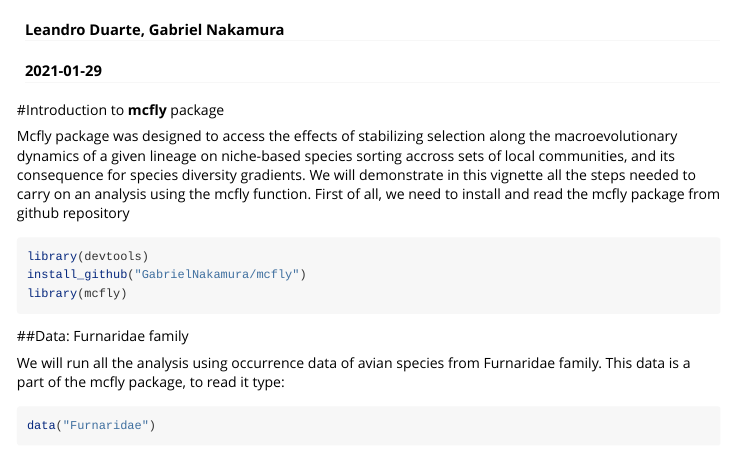
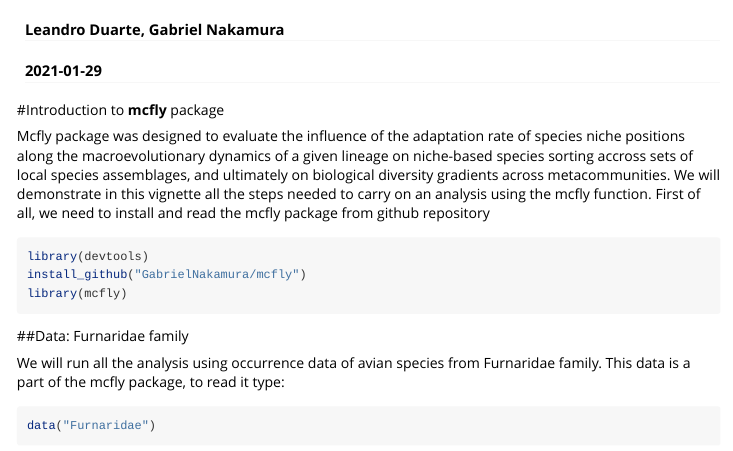
Before and after one commit to GabrielNakamura/mcfly, an R Markdown document (vignettes/McFly_vignette.Rmd): the page in a window 1100 px wide, from 60 px down. Rendered offline with R 4.5, knitr and Pandoc, with nearby package versions; long lines of code are wrapped.

Commit message:
Update McFly_vignette.Rmd

````diff
--- a/vignettes/McFly_vignette.Rmd
+++ b/vignettes/McFly_vignette.Rmd
@@ -4,7 +4,7 @@
 date: "`r Sys.Date()`"
 output: rmarkdown::html_vignette
 vignette: >
-  %\VignetteIndexEntry{mcfly - an R package to access the effects of environmental niche selection on species     diversity in metacommunities}
+  %\VignetteIndexEntry{mcfly - an R package to evaluate the influence of the adaptation rate of species niche positions on biological diversity gradients across metacommunities}
   %\VignetteEngine{knitr::rmarkdown}
   %\VignetteEncoding{UTF-8}
 ---
@@ -18,7 +18,7 @@
 
 #Introduction to **mcfly** package
 
-Mcfly package was designed to access the effects of stabilizing selection along the macroevolutionary dynamics of a given lineage on niche-based species sorting accross sets of local communities, and its consequence for species diversity gradients.
+Mcfly package was designed to evaluate the influence of the adaptation rate of species niche positions along the macroevolutionary dynamics of a given lineage on niche-based species sorting accross sets of local species assemblages, and ultimately on biological diversity gradients across metacommunities.
 We will demonstrate in this vignette all the steps needed to carry on an analysis using the mcfly function. First of all, we need to install and read the mcfly package from github repository
 
 ```{r setup, eval= FALSE, echo= TRUE}
````
